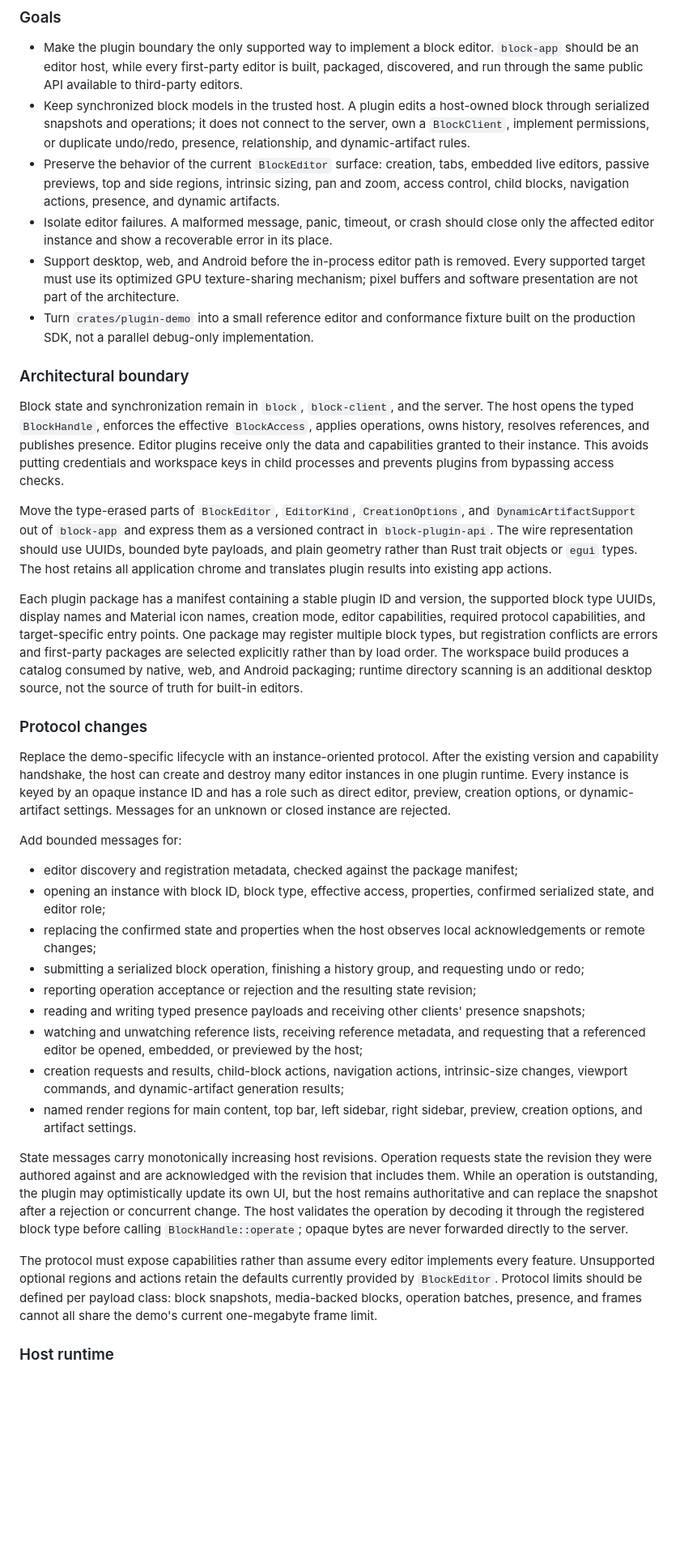
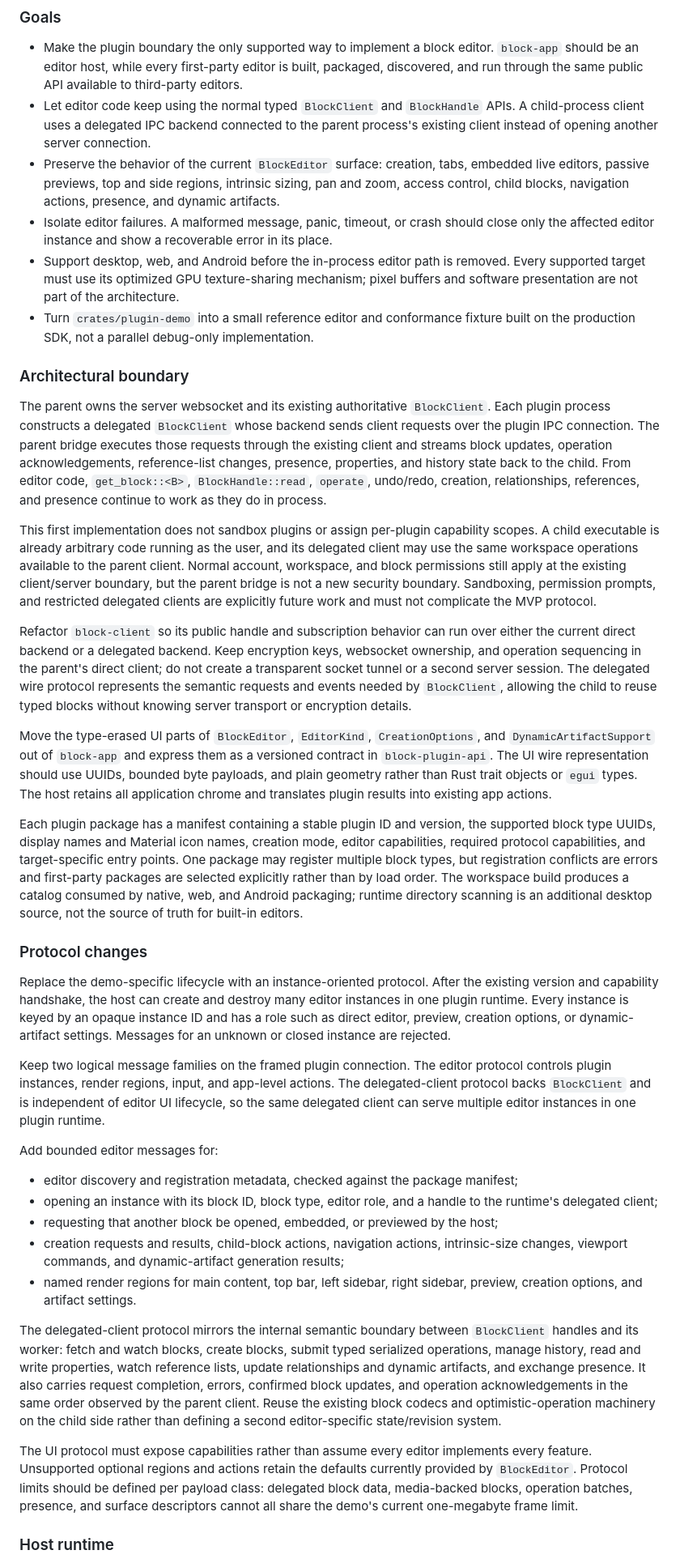
Before and after one commit to pfgithub/be3, a Markdown page: plans/editors.md, the part around one of its changes. Shown at 81% size. GitHub-like rendering; blank space fills up the shorter version.

Commit message:
docs: use delegated block clients for editors

```diff
--- a/plans/editors.md
+++ b/plans/editors.md
@@ -5,7 +5,7 @@
 ### Goals
 
 - Make the plugin boundary the only supported way to implement a block editor. `block-app` should be an editor host, while every first-party editor is built, packaged, discovered, and run through the same public API available to third-party editors.
-- Keep synchronized block models in the trusted host. A plugin edits a host-owned block through serialized snapshots and operations; it does not connect to the server, own a `BlockClient`, implement permissions, or duplicate undo/redo, presence, relationship, and dynamic-artifact rules.
+- Let editor code keep using the normal typed `BlockClient` and `BlockHandle` APIs. A child-process client uses a delegated IPC backend connected to the parent process's existing client instead of opening another server connection.
 - Preserve the behavior of the current `BlockEditor` surface: creation, tabs, embedded live editors, passive previews, top and side regions, intrinsic sizing, pan and zoom, access control, child blocks, navigation actions, presence, and dynamic artifacts.
 - Isolate editor failures. A malformed message, panic, timeout, or crash should close only the affected editor instance and show a recoverable error in its place.
 - Support desktop, web, and Android before the in-process editor path is removed. Every supported target must use its optimized GPU texture-sharing mechanism; pixel buffers and software presentation are not part of the architecture.
@@ -13,9 +13,13 @@
 
 ### Architectural boundary
 
-Block state and synchronization remain in `block`, `block-client`, and the server. The host opens the typed `BlockHandle`, enforces the effective `BlockAccess`, applies operations, owns history, resolves references, and publishes presence. Editor plugins receive only the data and capabilities granted to their instance. This avoids putting credentials and workspace keys in child processes and prevents plugins from bypassing access checks.
+The parent owns the server websocket and its existing authoritative `BlockClient`. Each plugin process constructs a delegated `BlockClient` whose backend sends client requests over the plugin IPC connection. The parent bridge executes those requests through the existing client and streams block updates, operation acknowledgements, reference-list changes, presence, properties, and history state back to the child. From editor code, `get_block::<B>`, `BlockHandle::read`, `operate`, undo/redo, creation, relationships, references, and presence continue to work as they do in process.
 
-Move the type-erased parts of `BlockEditor`, `EditorKind`, `CreationOptions`, and `DynamicArtifactSupport` out of `block-app` and express them as a versioned contract in `block-plugin-api`. The wire representation should use UUIDs, bounded byte payloads, and plain geometry rather than Rust trait objects or `egui` types. The host retains all application chrome and translates plugin results into existing app actions.
+This first implementation does not sandbox plugins or assign per-plugin capability scopes. A child executable is already arbitrary code running as the user, and its delegated client may use the same workspace operations available to the parent client. Normal account, workspace, and block permissions still apply at the existing client/server boundary, but the parent bridge is not a new security boundary. Sandboxing, permission prompts, and restricted delegated clients are explicitly future work and must not complicate the MVP protocol.
+
+Refactor `block-client` so its public handle and subscription behavior can run over either the current direct backend or a delegated backend. Keep encryption keys, websocket ownership, and operation sequencing in the parent's direct client; do not create a transparent socket tunnel or a second server session. The delegated wire protocol represents the semantic requests and events needed by `BlockClient`, allowing the child to reuse typed blocks without knowing server transport or encryption details.
+
+Move the type-erased UI parts of `BlockEditor`, `EditorKind`, `CreationOptions`, and `DynamicArtifactSupport` out of `block-app` and express them as a versioned contract in `block-plugin-api`. The UI wire representation should use UUIDs, bounded byte payloads, and plain geometry rather than Rust trait objects or `egui` types. The host retains all application chrome and translates plugin results into existing app actions.
 
 Each plugin package has a manifest containing a stable plugin ID and version, the supported block type UUIDs, display names and Material icon names, creation mode, editor capabilities, required protocol capabilities, and target-specific entry points. One package may register multiple block types, but registration conflicts are errors and first-party packages are selected explicitly rather than by load order. The workspace build produces a catalog consumed by native, web, and Android packaging; runtime directory scanning is an additional desktop source, not the source of truth for built-in editors.
 
@@ -23,21 +27,19 @@ Each plugin package has a manifest containing a stable plugin ID and version, th
 
 Replace the demo-specific lifecycle with an instance-oriented protocol. After the existing version and capability handshake, the host can create and destroy many editor instances in one plugin runtime. Every instance is keyed by an opaque instance ID and has a role such as direct editor, preview, creation options, or dynamic-artifact settings. Messages for an unknown or closed instance are rejected.
 
-Add bounded messages for:
+Keep two logical message families on the framed plugin connection. The editor protocol controls plugin instances, render regions, input, and app-level actions. The delegated-client protocol backs `BlockClient` and is independent of editor UI lifecycle, so the same delegated client can serve multiple editor instances in one plugin runtime.
+
+Add bounded editor messages for:
 
 - editor discovery and registration metadata, checked against the package manifest;
-- opening an instance with block ID, block type, effective access, properties, confirmed serialized state, and editor role;
-- replacing the confirmed state and properties when the host observes local acknowledgements or remote changes;
-- submitting a serialized block operation, finishing a history group, and requesting undo or redo;
-- reporting operation acceptance or rejection and the resulting state revision;
-- reading and writing typed presence payloads and receiving other clients' presence snapshots;
-- watching and unwatching reference lists, receiving reference metadata, and requesting that a referenced editor be opened, embedded, or previewed by the host;
+- opening an instance with its block ID, block type, editor role, and a handle to the runtime's delegated client;
+- requesting that another block be opened, embedded, or previewed by the host;
 - creation requests and results, child-block actions, navigation actions, intrinsic-size changes, viewport commands, and dynamic-artifact generation results;
 - named render regions for main content, top bar, left sidebar, right sidebar, preview, creation options, and artifact settings.
 
-State messages carry monotonically increasing host revisions. Operation requests state the revision they were authored against and are acknowledged with the revision that includes them. While an operation is outstanding, the plugin may optimistically update its own UI, but the host remains authoritative and can replace the snapshot after a rejection or concurrent change. The host validates the operation by decoding it through the registered block type before calling `BlockHandle::operate`; opaque bytes are never forwarded directly to the server.
+The delegated-client protocol mirrors the internal semantic boundary between `BlockClient` handles and its worker: fetch and watch blocks, create blocks, submit typed serialized operations, manage history, read and write properties, watch reference lists, update relationships and dynamic artifacts, and exchange presence. It also carries request completion, errors, confirmed block updates, and operation acknowledgements in the same order observed by the parent client. Reuse the existing block codecs and optimistic-operation machinery on the child side rather than defining a second editor-specific state/revision system.
 
-The protocol must expose capabilities rather than assume every editor implements every feature. Unsupported optional regions and actions retain the defaults currently provided by `BlockEditor`. Protocol limits should be defined per payload class: block snapshots, media-backed blocks, operation batches, presence, and frames cannot all share the demo's current one-megabyte frame limit.
+The UI protocol must expose capabilities rather than assume every editor implements every feature. Unsupported optional regions and actions retain the defaults currently provided by `BlockEditor`. Protocol limits should be defined per payload class: delegated block data, media-backed blocks, operation batches, presence, and surface descriptors cannot all share the demo's current one-megabyte frame limit.
 
 ### Host runtime
 
```
Also changed, not shown: other parts of plans/editors.md (+60 -57 lines).
